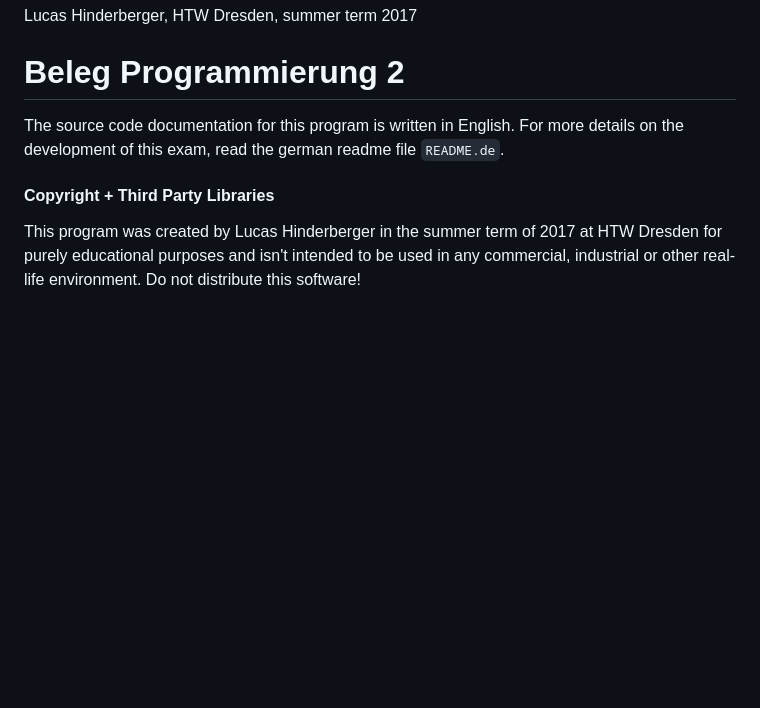
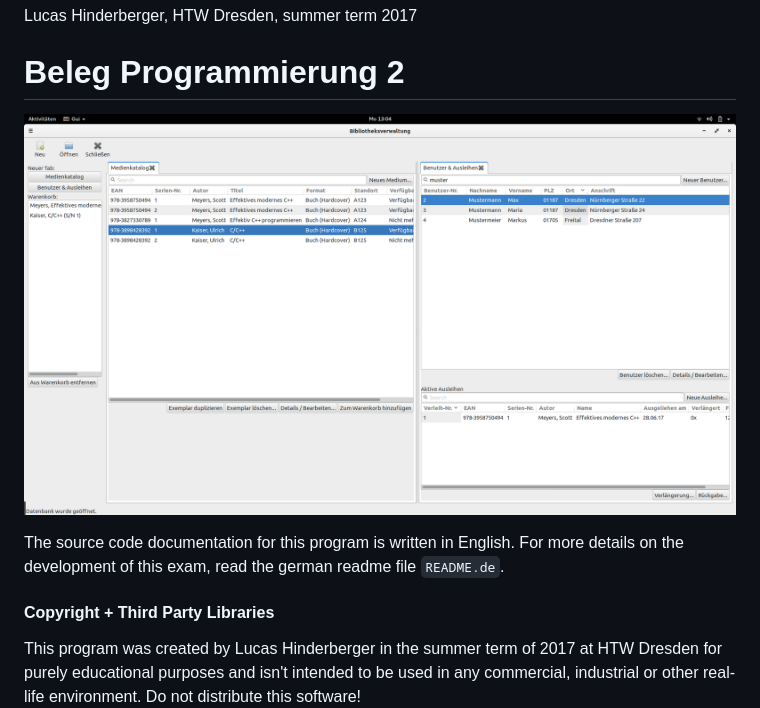
Before and after one commit to lhinderberger/prog2-beleg, a Markdown page: README.md, the part around the change. GitHub-like rendering; pictures changed too: doc/screenshot.png (added); blank space fills up the shorter version.

Commit message:
Added Screenshot to README

```diff
--- a/README.md
+++ b/README.md
@@ -1,6 +1,8 @@
 Lucas Hinderberger, HTW Dresden, summer term 2017
 
 # Beleg Programmierung 2
+
+![Screenshot](./doc/screenshot.png)
 
 The source code documentation for this program is written in English.
 For more details on the development of this exam, read the german readme file `README.de`.
```
